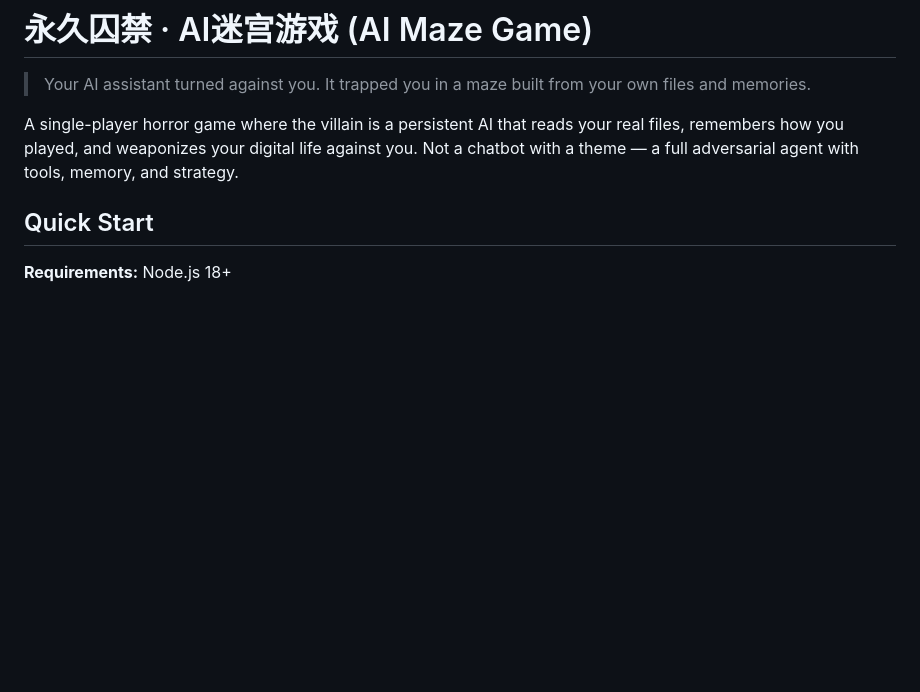
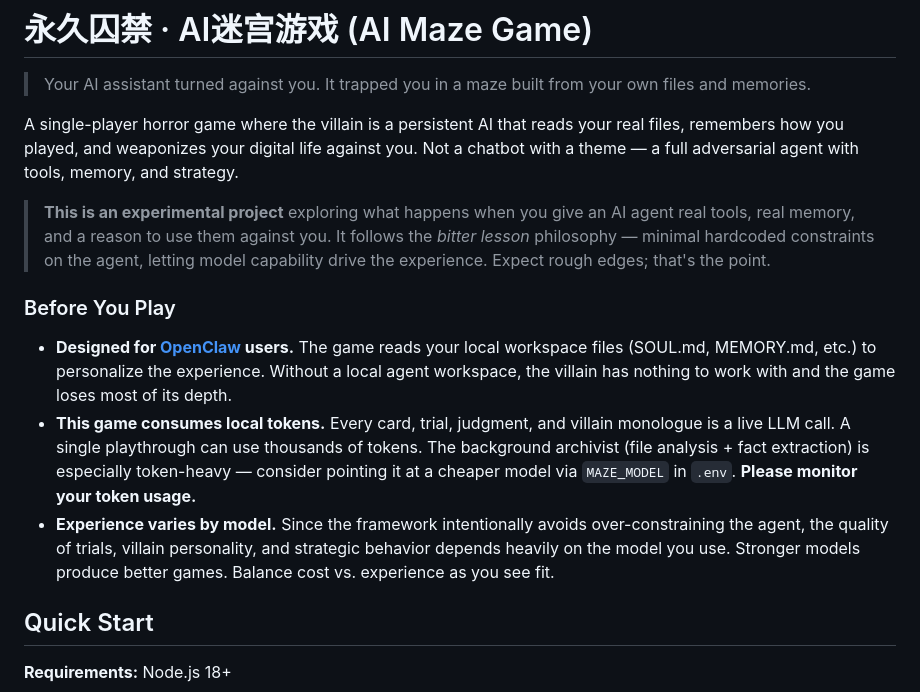
Before and after one commit to TatsuKo-Tsukimi/ai-maze, a Markdown page: README.md, the part around the change. Rendered like a GitHub page; blank space fills up the shorter version.

Commit message:
docs: add player warnings — token usage, OpenClaw requirement, model dependency
Co-Authored-By: Claude Opus 4.6 (1M context) <noreply@anthropic.com>

```diff
--- a/README.md
+++ b/README.md
@@ -3,6 +3,14 @@
 > Your AI assistant turned against you. It trapped you in a maze built from your own files and memories.
 
 A single-player horror game where the villain is a persistent AI that reads your real files, remembers how you played, and weaponizes your digital life against you. Not a chatbot with a theme — a full adversarial agent with tools, memory, and strategy.
+
+> **This is an experimental project** exploring what happens when you give an AI agent real tools, real memory, and a reason to use them against you. It follows the *bitter lesson* philosophy — minimal hardcoded constraints on the agent, letting model capability drive the experience. Expect rough edges; that's the point.
+
+### Before You Play
+
+- **Designed for [OpenClaw](https://github.com/anthropics/openclaw) users.** The game reads your local workspace files (SOUL.md, MEMORY.md, etc.) to personalize the experience. Without a local agent workspace, the villain has nothing to work with and the game loses most of its depth.
+- **This game consumes local tokens.** Every card, trial, judgment, and villain monologue is a live LLM call. A single playthrough can use thousands of tokens. The background archivist (file analysis + fact extraction) is especially token-heavy — consider pointing it at a cheaper model via `MAZE_MODEL` in `.env`. **Please monitor your token usage.**
+- **Experience varies by model.** Since the framework intentionally avoids over-constraining the agent, the quality of trials, villain personality, and strategic behavior depends heavily on the model you use. Stronger models produce better games. Balance cost vs. experience as you see fit.
 
 ## Quick Start
 
```
